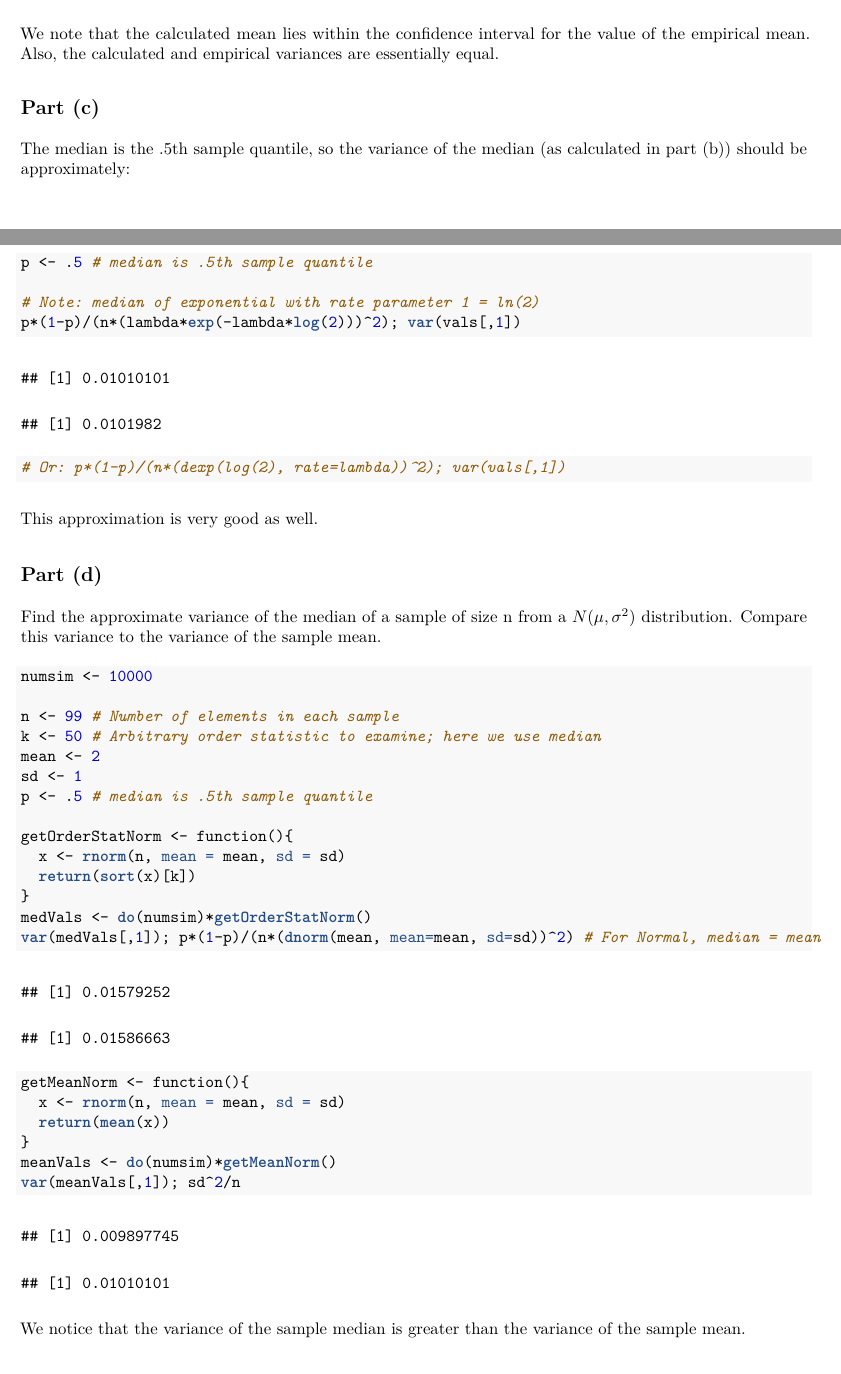
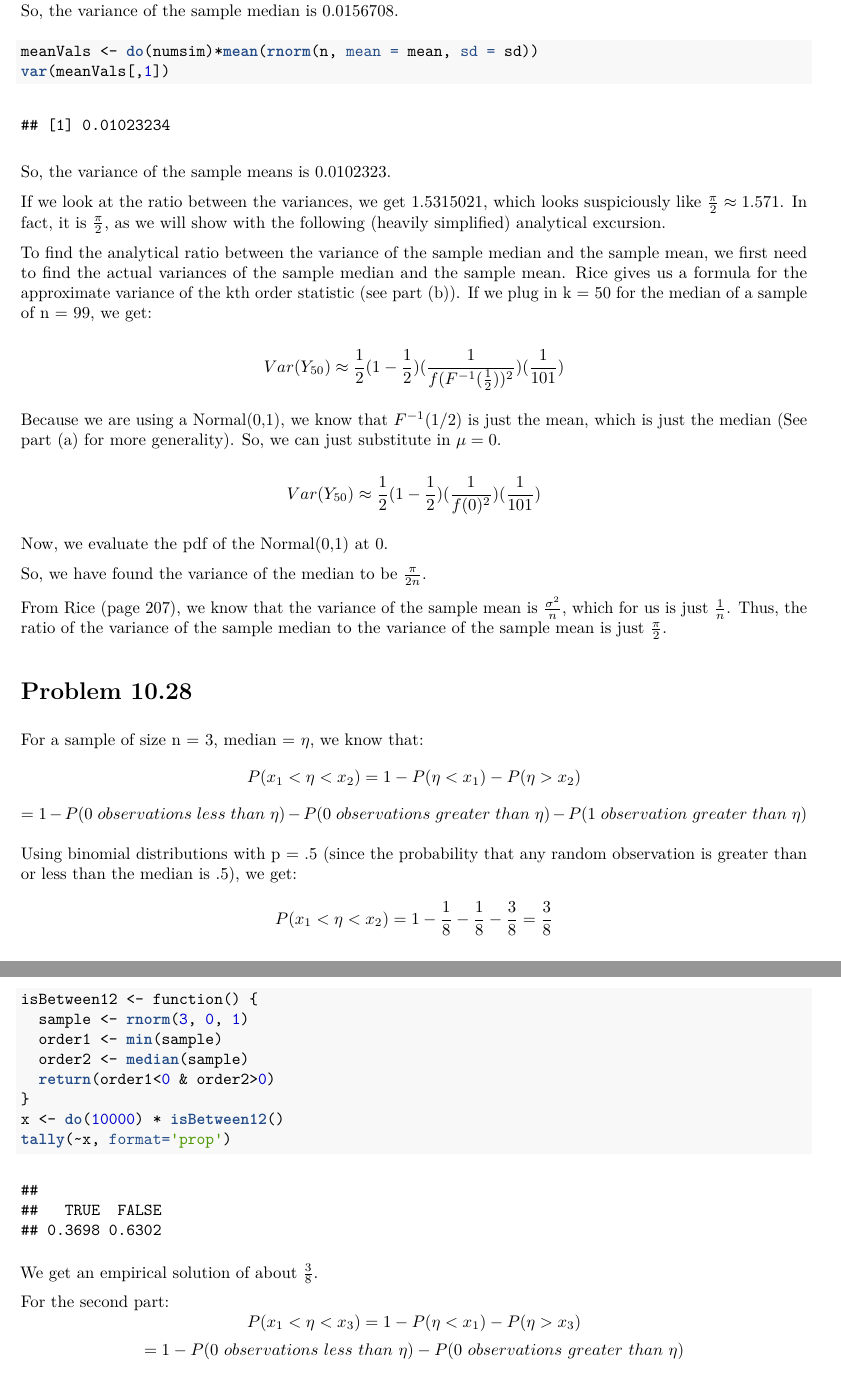
Before and after one commit to jche/STAT370, an R Markdown document (PSET_3.Rmd): two parts of pages 7 and 8 of 11 before the commit and two parts of pages 7 and 8 of 10 after it, joined at a grey line, cut at the place of the change. The pictures show the output file PSET_3.pdf that the author committed with the source.

Commit message:
Minor edits to 10.6, 10.28. Major overhaul of 10.10.
Should be complete, sans 10.50.

````diff
--- a/PSET_3.Rmd
+++ b/PSET_3.Rmd
@@ -89,2 +88,3 @@ var(vals[,1]); (1/(n+2))*(k/(n+1))*(1-k/(n+1))
 ```
 
+So, the variance of the sample median is `r var(medVals[,1])`.
@@ -92 +91,4 @@ We note that the calculated mean lies within the confidence interval for the val
 
+```{r}
+meanVals <- do(numsim)*mean(rnorm(n, mean = mean, sd = sd))
+var(meanVals[,1])
@@ -111,54 +95,48 @@ var(vals[,1]); (k/(n+1))*(1-k/(n+1))*(1/(n+2))*(1/(dexp((-1/lambda)*log(1-k/(n+1
 ```
 
-We note that the calculated mean lies within the confidence interval for the value of the empirical mean. Also, the calculated and empirical variances are essentially equal.
+So, the variance of the sample means is `r var(meanVals[,1])`.
 
-## Part (c)
+If we look at the ratio between the variances, we get `r var(medVals[,1])/var(meanVals[,1])`, which looks suspiciously like $\frac{\pi}{2} \approx 1.571$. In fact, it is $\frac{\pi}{2}$, as we will show with the following (heavily simplified) analytical excursion.
 
-The median is the .5th sample quantile, so the variance of the median (as calculated in part (b)) should be approximately:
+To find the analytical ratio between the variance of the sample median and the sample mean, we first need to find the actual variances of the sample median and the sample mean. Rice gives us a formula for the approximate variance of the kth order statistic (see part (b)). If we plug in k = 50 for the median of a sample of n = 99, we get:
 
-```{r}
-p <- .5 # median is .5th sample quantile
+$$Var(Y_{50}) \approx \frac{1}{2}(1-\frac{1}{2}) (\frac{1}{f (F^{-1}(\frac{1}{2}))^{2}}) (\frac{1}{101})$$
 
-# Note: median of exponential with rate parameter 1 = ln(2)
-p*(1-p)/(n*(lambda*exp(-lambda*log(2)))^2); var(vals[,1])
-# Or: p*(1-p)/(n*(dexp(log(2), rate=lambda))^2); var(vals[,1])
-```
+Because we are using a Normal(0,1), we know that $F^{-1}(1/2)$ is just the mean, which is just the median (See part (a) for more generality). So, we can just substitute in $\mu = 0$.
 
-This approximation is very good as well.
+$$Var(Y_{50}) \approx \frac{1}{2}(1-\frac{1}{2}) (\frac{1}{f (0)^{2}}) (\frac{1}{101})$$
 
-## Part (d)
-Find the approximate variance of the median of a sample of size n from a $N(\mu,\sigma^2)$ distribution. Compare this variance to the variance of the sample mean.
+Now, we evaluate the pdf of the Normal(0,1) at 0.
 
-```{r}
-numsim <- 10000
+<Insert Latex, probably just original gaussian and final solution>
 
-n <- 99 # Number of elements in each sample
-k <- 50 # Arbitrary order statistic to examine; here we use median
-mean <- 2
-sd <- 1
-p <- .5 # median is .5th sample quantile
+So, we have found the variance of the median to be $\frac{\pi}{2n}$.
 
-getOrderStatNorm <- function(){
-  x <- rnorm(n, mean = mean, sd = sd)
-  return(sort(x)[k])
-}
-medVals <- do(numsim)*getOrderStatNorm()
-var(medVals[,1]); p*(1-p)/(n*(dnorm(mean, mean=mean, sd=sd))^2) # For Normal, median = mean
-
-getMeanNorm <- function(){
-  x <- rnorm(n, mean = mean, sd = sd)
-  return(mean(x))
-}
-meanVals <- do(numsim)*getMeanNorm()
-var(meanVals[,1]); sd^2/n
-```
-
-We notice that the variance of the sample median is greater than the variance of the sample mean.
+From Rice (page 207), we know that the variance of the sample mean is $\frac{\sigma^2}{n}$, which for us is just $\frac{1}{n}$. Thus, the ratio of the variance of the sample median to the variance of the sample mean is just $\frac{\pi}{2}$.
 
 # Problem 10.28
 
-We use a standard Normal as our continuous probability distribution. So, the median = 0.
+For a sample of size n = 3, median = $\eta$, we know that:
+$$P(x_{1} < \eta < x_{2}) = 1 - P(\eta < x_{1}) - P(\eta > x_{2})$$
+$$ = 1 - P(0~observations~less~than~\eta) - P(0~observations~greater~than~\eta) - P(1~observation~greater~than~\eta)$$
 
+Using binomial distributions with p = .5 (since the probability that any random observation is greater than or less than the median is .5), we get:
+$$P(x_{1} < \eta < x_{2})  = 1 - \frac{1}{8} - \frac{1}{8} - \frac{3}{8} = \frac{3}{8}$$
+
+Empirically, we use a standard Normal as our continuous probability distribution. So, the median = 0.
 ```{r}
-# Insert Jordan's simulation
+isBetween12 <- function() {
+  sample <- rnorm(3, 0, 1)
+  order1 <- min(sample)
+  order2 <- median(sample)
+  return(order1<0 & order2>0)
+}
+x <- do(10000) * isBetween12()
+tally(~x, format='prop')
 ```
+
+We get an empirical solution of about $\frac{3}{8}$.
+
+For the second part:
+$$P(x_{1} < \eta < x_{3}) = 1 - P(\eta < x_{1}) - P(\eta > x_{3})$$
+$$ = 1 - P(0~observations~less~than~\eta) - P(0~observations~greater~than~\eta)$$
````
Also changed, not shown: PSET_3.pdf, PSET_3.Rmd (78 more changed lines).
